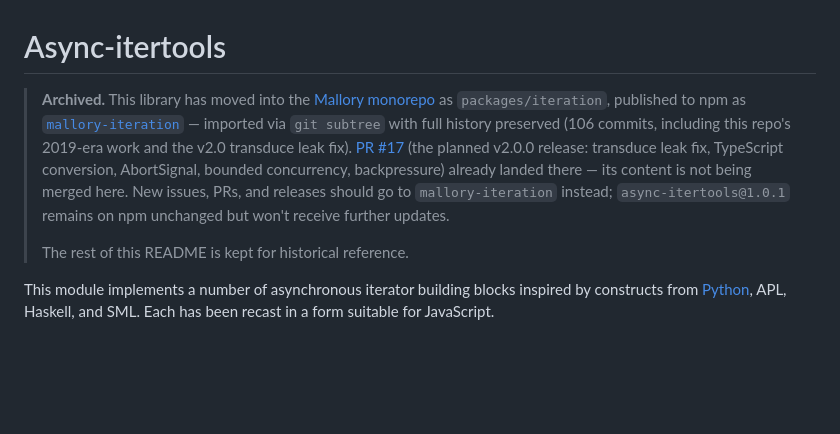
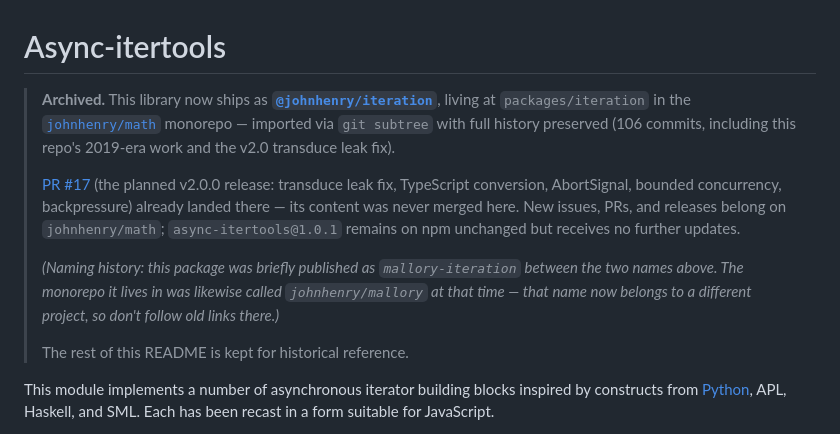
Before and after one commit to johnhenry/async-itertools, a Markdown page: readme.md, the part around the change. Rendered like a GitHub page; blank space fills up the shorter version.

Commit message:
Repoint the archival notice at @johnhenry/iteration
The original notice pointed at github.com/johnhenry/mallory, which has
since been renamed to johnhenry/math -- and that freed name was then
reclaimed by an unrelated project, so the old link now silently lands on
the wrong repo. Retargets the successor package (@johnhenry/iteration)
and its monorepo, and records the intermediate mallory-iteration name so
the three-name lineage stays traceable.

Co-Authored-By: Claude Sonnet 5 <noreply@anthropic.com>

```diff
--- a/readme.md
+++ b/readme.md
@@ -1,17 +1,23 @@
 # Async-itertools
 
-> **Archived.** This library has moved into the
-> [Mallory monorepo](https://github.com/johnhenry/mallory) as
-> `packages/iteration`, published to npm as
-> [`mallory-iteration`](https://www.npmjs.com/package/mallory-iteration) —
-> imported via `git subtree` with full history preserved (106 commits,
-> including this repo's 2019-era work and the v2.0 transduce leak fix).
+> **Archived.** This library now ships as
+> **[`@johnhenry/iteration`](https://www.npmjs.com/package/@johnhenry/iteration)**, living at
+> `packages/iteration` in the [`johnhenry/math`](https://github.com/johnhenry/math)
+> monorepo — imported via `git subtree` with full history preserved (106
+> commits, including this repo's 2019-era work and the v2.0 transduce leak
+> fix).
+>
 > [PR #17](https://github.com/johnhenry/async-itertools/pull/17) (the
 > planned v2.0.0 release: transduce leak fix, TypeScript conversion,
 > AbortSignal, bounded concurrency, backpressure) already landed there —
-> its content is not being merged here. New issues, PRs, and releases
-> should go to `mallory-iteration` instead; `async-itertools@1.0.1`
-> remains on npm unchanged but won't receive further updates.
+> its content was never merged here. New issues, PRs, and releases belong
+> on `johnhenry/math`; `async-itertools@1.0.1` remains on npm unchanged
+> but receives no further updates.
+>
+> *(Naming history: this package was briefly published as
+> `mallory-iteration` between the two names above. The monorepo it lives
+> in was likewise called `johnhenry/mallory` at that time — that name now
+> belongs to a different project, so don't follow old links there.)*
 >
 > The rest of this README is kept for historical reference.
 
```
